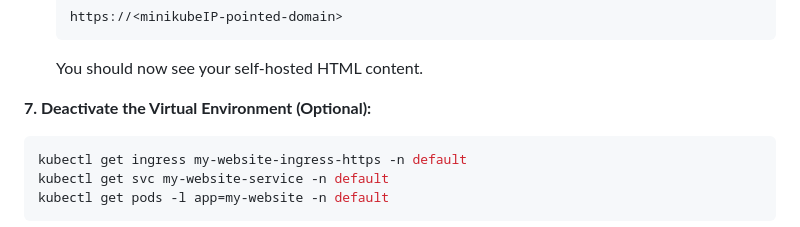
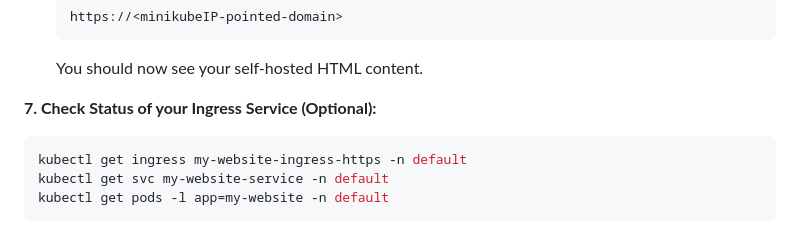
Before and after one commit to Theriz0/Docker-Self-Host-Project, a Markdown page: README.md, the part around the change. Rendered like a GitHub page.

````diff
--- a/README.md
+++ b/README.md
@@ -115,7 +115,7 @@ Follow these steps to deploy your self-hosted website:
     ```
     You should now see your self-hosted HTML content.
 
-**7. Deactivate the Virtual Environment (Optional):**
+**7. Check Status of your Ingress Service (Optional):**
    ```bash
    kubectl get ingress my-website-ingress-https -n default
    kubectl get svc my-website-service -n default
````
